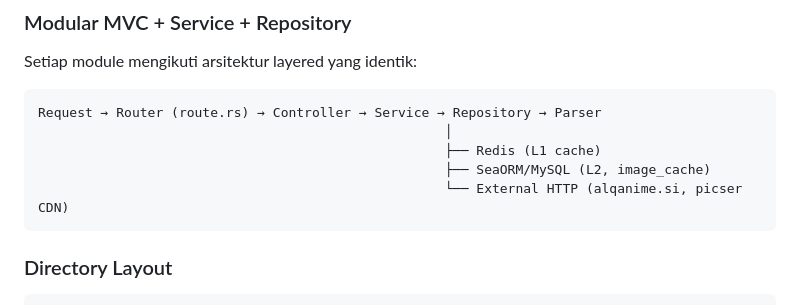
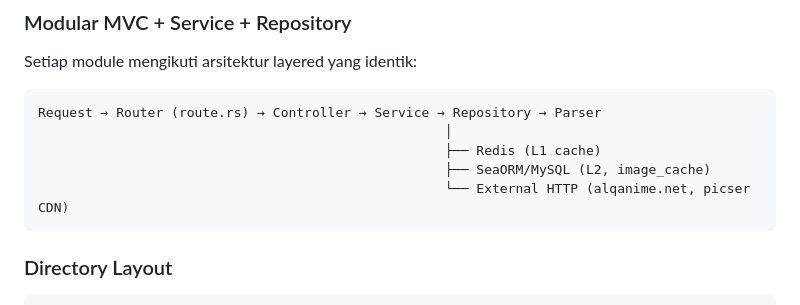
Before and after one commit to asepharyana/scraper, a Markdown page: CLAUDE.md, the part around the change. Rendered like a GitHub page.

Commit message:
docs: update CLAUDE.md alqanime.si -> alqanime.net

````diff
--- a/CLAUDE.md
+++ b/CLAUDE.md
@@ -33,7 +33,7 @@ Request → Router (route.rs) → Controller → Service → Repository → Pars
                                                     │
                                                     ├── Redis (L1 cache)
                                                     ├── SeaORM/MySQL (L2, image_cache)
-                                                    └── External HTTP (alqanime.si, picser CDN)
+                                                    └── External HTTP (alqanime.net, picser CDN)
 ```
 
 ### Directory Layout
````
